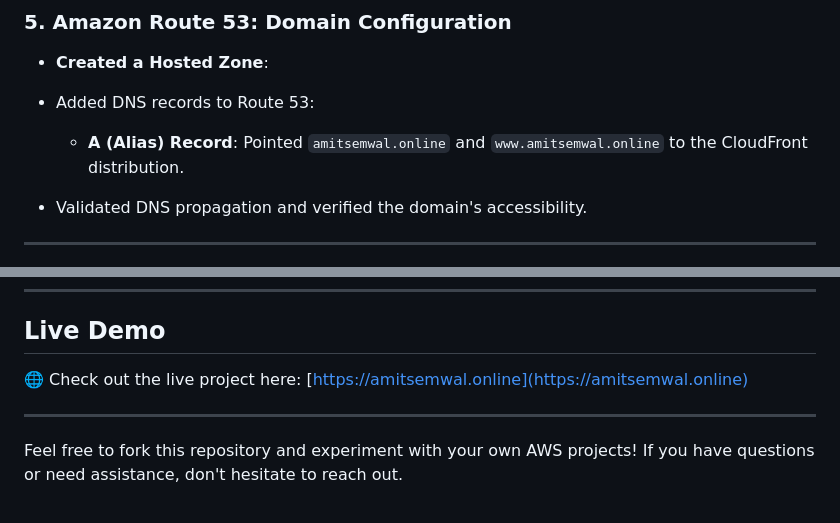
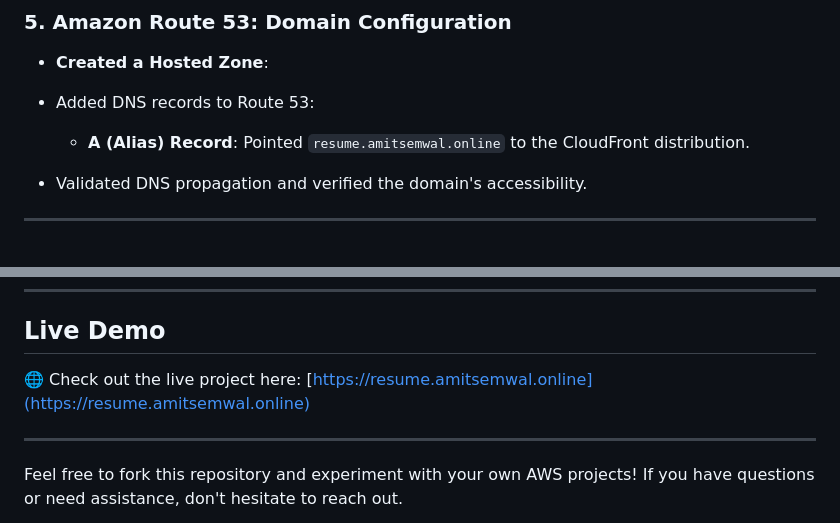
Before and after one commit to Amit-2024/resume-deployment, a Markdown page: README.md, 2 parts joined by grey strips. Rendered like a GitHub page.

```diff
--- a/README.md
+++ b/README.md
@@ -51,7 +51,7 @@ icons/ # Social media icons img/ # Images for the website index.html # Main HTML
 ### 5. **Amazon Route 53: Domain Configuration**
 - **Created a Hosted Zone**:
 - Added DNS records to Route 53:
-  - **A (Alias) Record**: Pointed `amitsemwal.online` and `www.amitsemwal.online` to the CloudFront distribution.
+  - **A (Alias) Record**: Pointed `resume.amitsemwal.online` to the CloudFront distribution.
 
 - Validated DNS propagation and verified the domain's accessibility.
 
@@ -132,7 +132,7 @@ icons/ # Social media icons img/ # Images for the website index.html # Main HTML
 ---
 
 ## Live Demo
-🌐 Check out the live project here: [https://amitsemwal.online](https://amitsemwal.online)
+🌐 Check out the live project here: [https://resume.amitsemwal.online](https://resume.amitsemwal.online)
 
 ---
 
```
